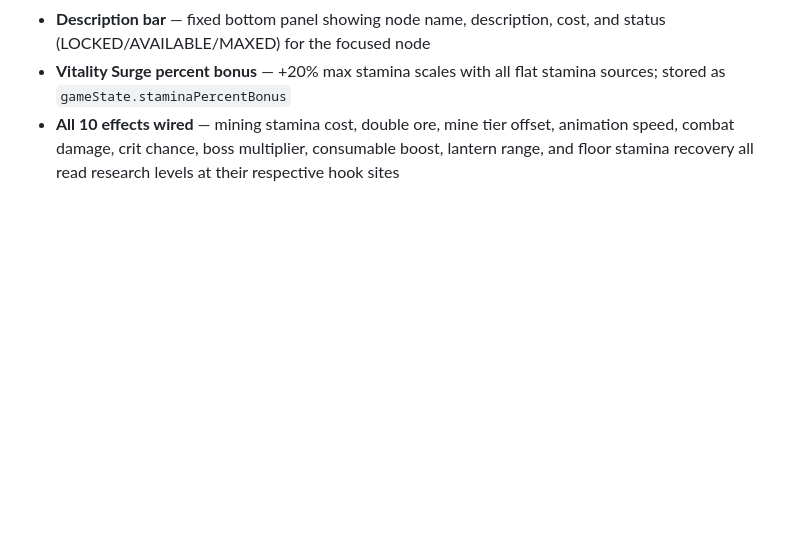
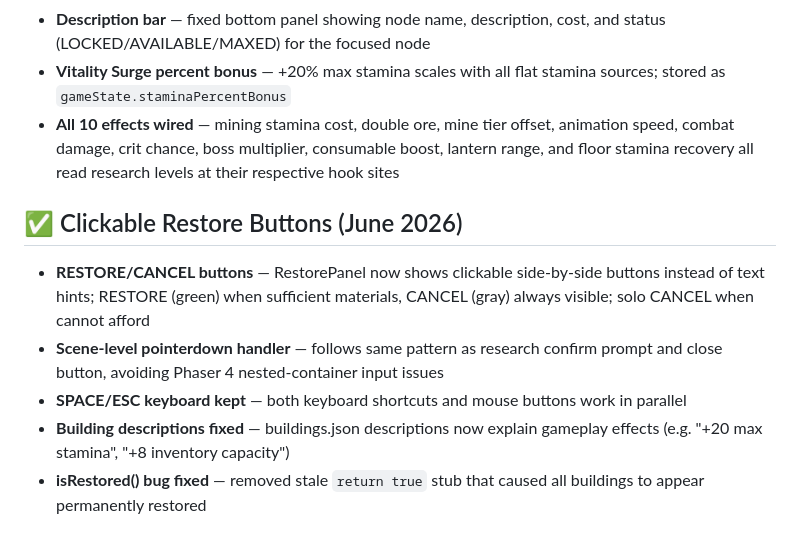
Before and after one commit to batrov/hearthburrow, a Markdown page: PROGRESS.md, the part around the change. Rendered like a GitHub page; blank space fills up the shorter version.

Commit message:
update PROGRESS.md with clickable restore buttons entry

```diff
--- a/PROGRESS.md
+++ b/PROGRESS.md
@@ -245,3 +245,10 @@ Resolved Bugs:
 - **Description bar** — fixed bottom panel showing node name, description, cost, and status (LOCKED/AVAILABLE/MAXED) for the focused node
 - **Vitality Surge percent bonus** — +20% max stamina scales with all flat stamina sources; stored as `gameState.staminaPercentBonus`
 - **All 10 effects wired** — mining stamina cost, double ore, mine tier offset, animation speed, combat damage, crit chance, boss multiplier, consumable boost, lantern range, and floor stamina recovery all read research levels at their respective hook sites
+
+## ✅ Clickable Restore Buttons (June 2026)
+- **RESTORE/CANCEL buttons** — RestorePanel now shows clickable side-by-side buttons instead of text hints; RESTORE (green) when sufficient materials, CANCEL (gray) always visible; solo CANCEL when cannot afford
+- **Scene-level pointerdown handler** — follows same pattern as research confirm prompt and close button, avoiding Phaser 4 nested-container input issues
+- **SPACE/ESC keyboard kept** — both keyboard shortcuts and mouse buttons work in parallel
+- **Building descriptions fixed** — buildings.json descriptions now explain gameplay effects (e.g. "+20 max stamina", "+8 inventory capacity")
+- **isRestored() bug fixed** — removed stale `return true` stub that caused all buildings to appear permanently restored
```
